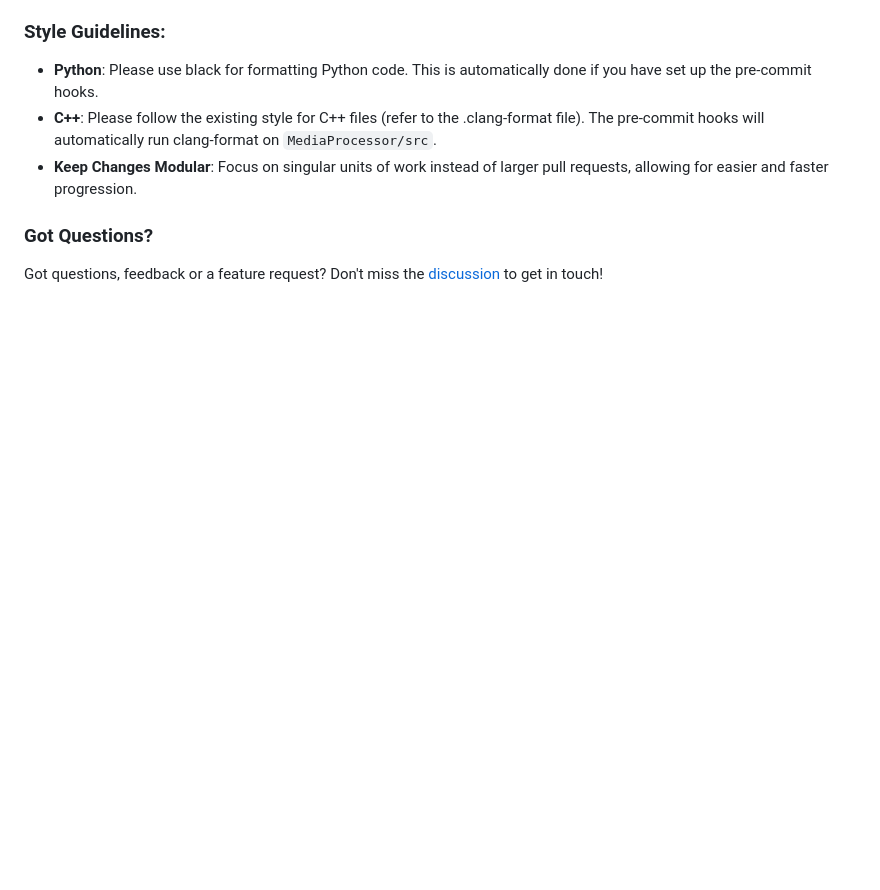
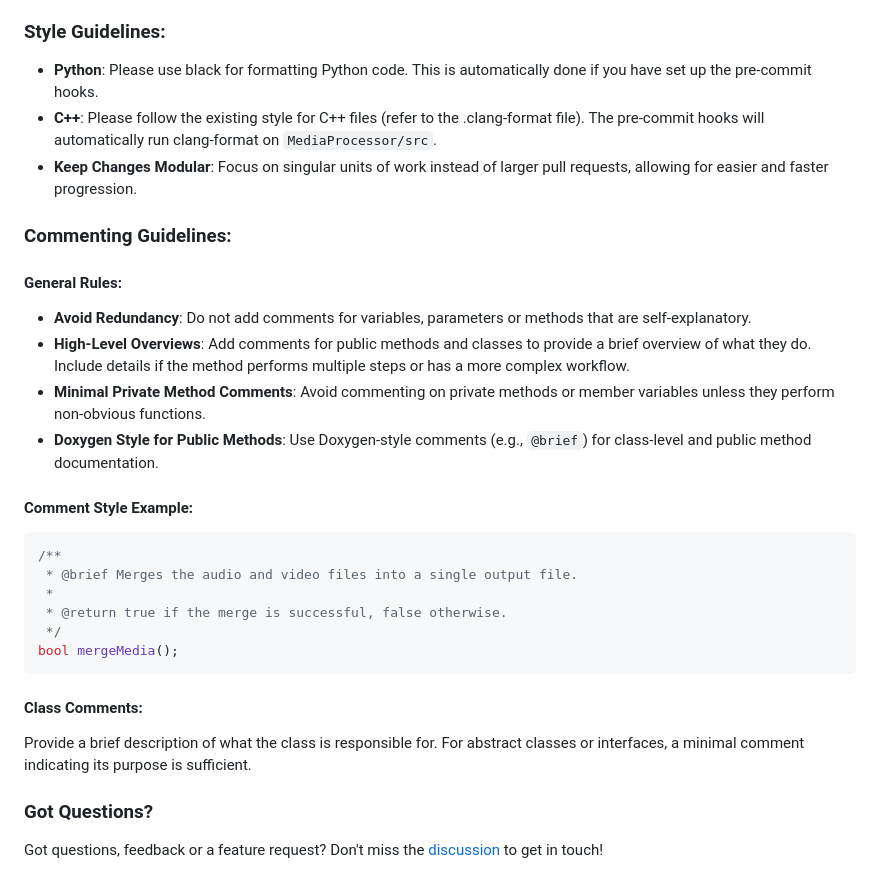
Before and after one commit to omeryusufyagci/fast-music-remover, a Markdown page: CONTRIBUTING.md, the part around the change. Rendered like a GitHub page; blank space fills up the shorter version.

Commit message:
Update CONTRIBUTING guidelines for the doxy-compliant comments

````diff
--- a/CONTRIBUTING.md
+++ b/CONTRIBUTING.md
@@ -84,5 +84,26 @@ Submit a pull request explaining the nature of the changes.
 - **C++**: Please follow the existing style for C++ files (refer to the .clang-format file). The pre-commit hooks will automatically run clang-format on `MediaProcessor/src`.
 - **Keep Changes Modular**: Focus on singular units of work instead of larger pull requests, allowing for easier and faster progression.
 
+### Commenting Guidelines:
+
+#### General Rules:
+- **Avoid Redundancy**: Do not add comments for variables, parameters or methods that are self-explanatory.
+- **High-Level Overviews**: Add comments for public methods and classes to provide a brief overview of what they do. Include details if the method performs multiple steps or has a more complex workflow.
+- **Minimal Private Method Comments**: Avoid commenting on private methods or member variables unless they perform non-obvious functions.
+- **Doxygen Style for Public Methods**: Use Doxygen-style comments (e.g., `@brief`) for class-level and public method documentation.
+
+#### Comment Style Example:
+```cpp
+/**
+ * @brief Merges the audio and video files into a single output file.
+ *
+ * @return true if the merge is successful, false otherwise.
+ */
+bool mergeMedia();
+```
+
+#### Class Comments:
+Provide a brief description of what the class is responsible for. For abstract classes or interfaces, a minimal comment indicating its purpose is sufficient.
+
 ### Got Questions?
 Got questions, feedback or a feature request? Don't miss the [discussion](https://github.com/omeryusufyagci/fast-music-remover/discussions) to get in touch!
````
